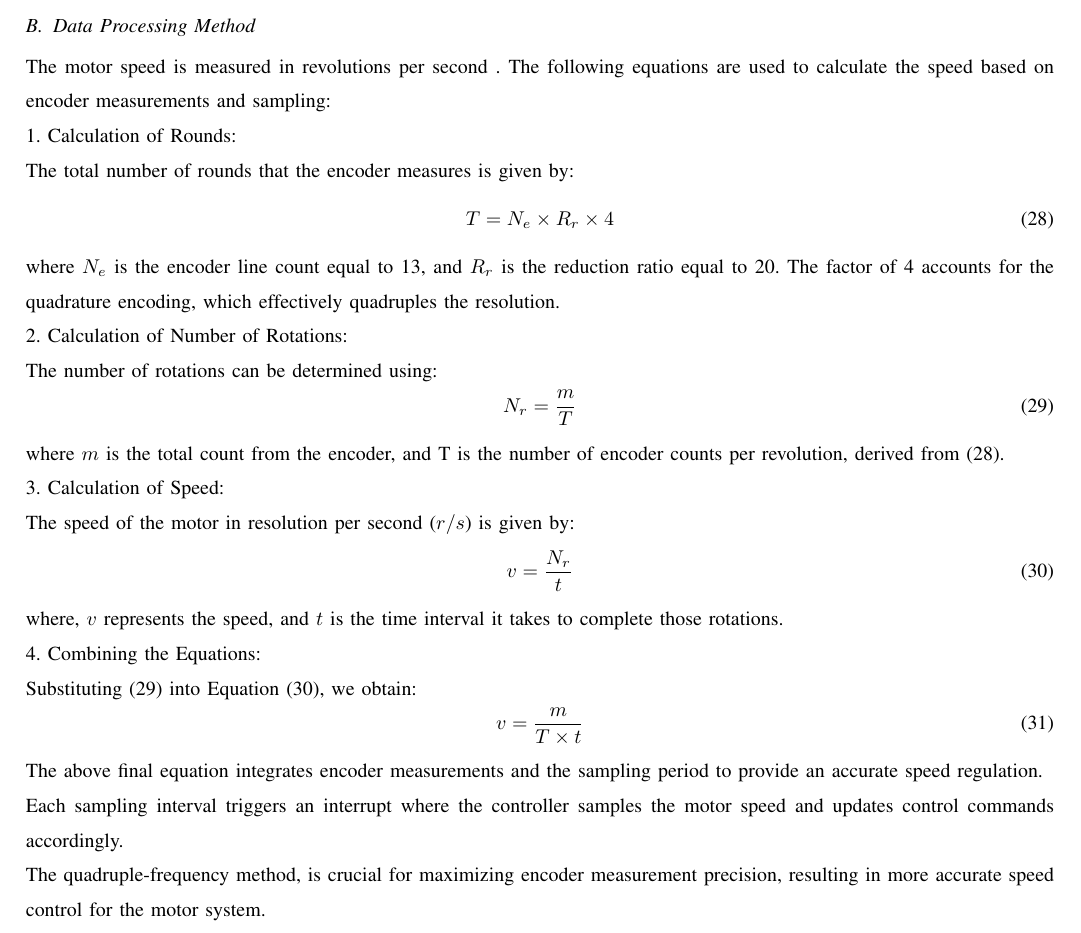
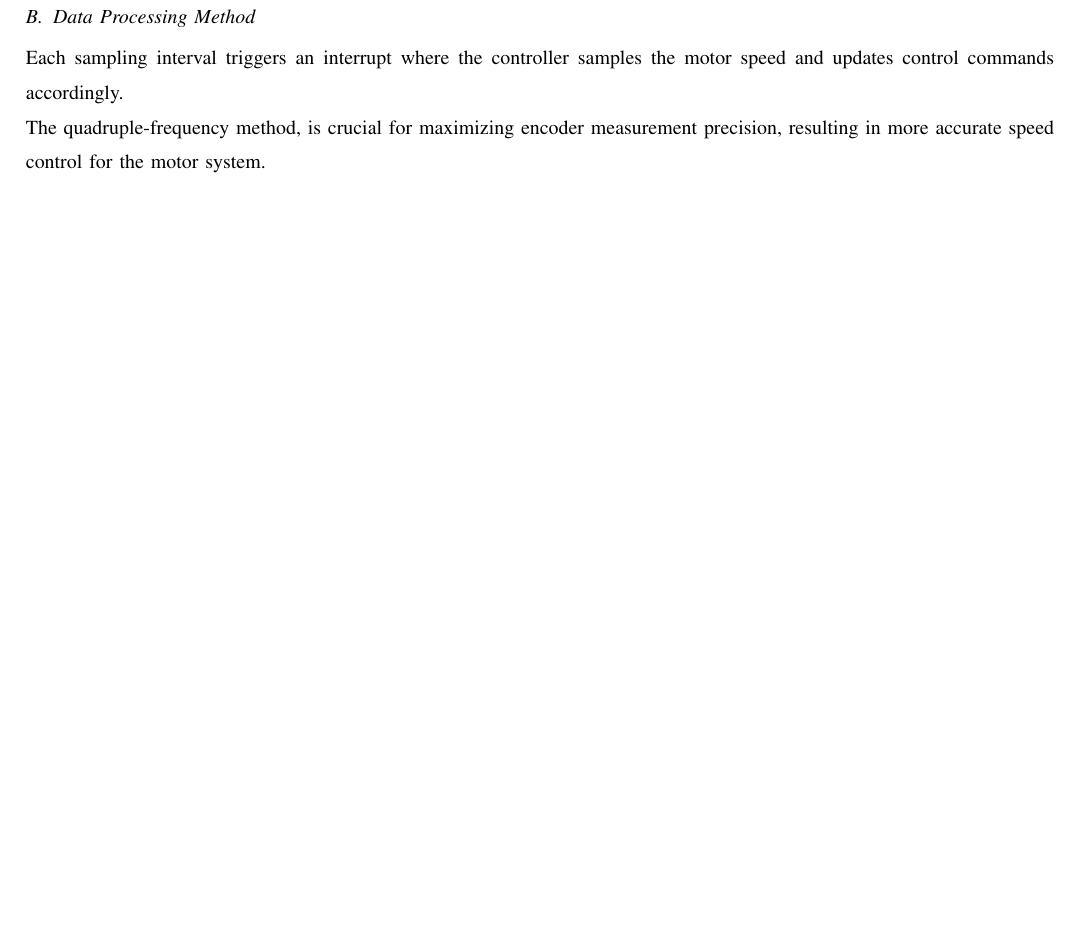
Before and after one commit to TonyBimenyi/First-Paper, a LaTeX paper (mfasmc.tex): part of page 9 of 13 before the commit and part of page 9 of 12 after it, cut so that both start at the same text, the shorter picture padded with empty space. Compiled offline with pdfLaTeX.

```diff
--- a/mfasmc.tex
+++ b/mfasmc.tex
@@ -689,43 +688,45 @@
 
 \subsection{Data Processing Method}
 
-The motor speed is measured in revolutions per second . The following equations are used to calculate the speed based on encoder measurements and sampling:
 
-1. Calculation of Rounds:
 
-   The total number of rounds that the encoder measures is given by:
-   \begin{equation}
-       \label{model 32}
-       T = N_e \times R_r \times 4
-   \end{equation}
-   where $N_e$ is the encoder line count equal to 13, and $R_r$ is the reduction ratio equal to 20. The factor of 4 accounts for the quadrature encoding, which effectively quadruples the resolution.
+% The motor speed is measured in revolutions per second . The following equations are used to calculate the speed based on encoder measurements and sampling:
 
-2. Calculation of Number of Rotations:
+% 1. Calculation of Rounds:
 
-   The number of rotations can be determined using:
-   \begin{equation}
-       \label{model 33}
-       N_r = \frac{m}{ T}
-   \end{equation}
-   where \( m \) is the total count from the encoder, and T is the number of encoder counts per revolution, derived from (\ref{model 32}).
+%    The total number of rounds that the encoder measures is given by:
+%    \begin{equation}
+%        \label{model 32}
+%        T = N_e \times R_r \times 4
+%    \end{equation}
+%    where $N_e$ is the encoder line count equal to 13, and $R_r$ is the reduction ratio equal to 20. The factor of 4 accounts for the quadrature encoding, which effectively quadruples the resolution.
 
-3. Calculation of Speed:
+% 2. Calculation of Number of Rotations:
 
-   The speed of the motor in resolution per second (\( r/s \)) is given by:
-   \begin{equation}
-       \label{model 34}
-       v = \frac{N_r}{t}
-   \end{equation}
-   where, \( v \) represents the speed, and \( t \) is the time interval it takes to complete those rotations.
+%    The number of rotations can be determined using:
+%    \begin{equation}
+%        \label{model 33}
+%        N_r = \frac{m}{ T}
+%    \end{equation}
+%    where \( m \) is the total count from the encoder, and T is the number of encoder counts per revolution, derived from (\ref{model 32}).
 
-4. Combining the Equations:
+% 3. Calculation of Speed:
 
-   Substituting (\ref{model 33}) into Equation (\ref{model 34}), we obtain:
-   \begin{equation}
-       \label{model 35}
-       v = \frac{m}{T \times t}
-   \end{equation}
-   The above final equation integrates encoder measurements and the sampling period to provide an accurate speed regulation.
+%    The speed of the motor in resolution per second (\( r/s \)) is given by:
+%    \begin{equation}
+%        \label{model 34}
+%        v = \frac{N_r}{t}
+%    \end{equation}
+%    where, \( v \) represents the speed, and \( t \) is the time interval it takes to complete those rotations.
+
+% 4. Combining the Equations:
+
+%    Substituting (\ref{model 33}) into Equation (\ref{model 34}), we obtain:
+%    \begin{equation}
+%        \label{model 35}
+%        v = \frac{m}{T \times t}
+%    \end{equation}
+%    The above final equation integrates encoder measurements and the sampling period to provide an accurate speed regulation.
 
 Each sampling interval triggers an interrupt where the controller samples the motor speed and updates control commands accordingly.
 
```
Also changed, not shown: mfasmc.pdf, mfasmc.tex (9 more changed lines), 4 other files.
